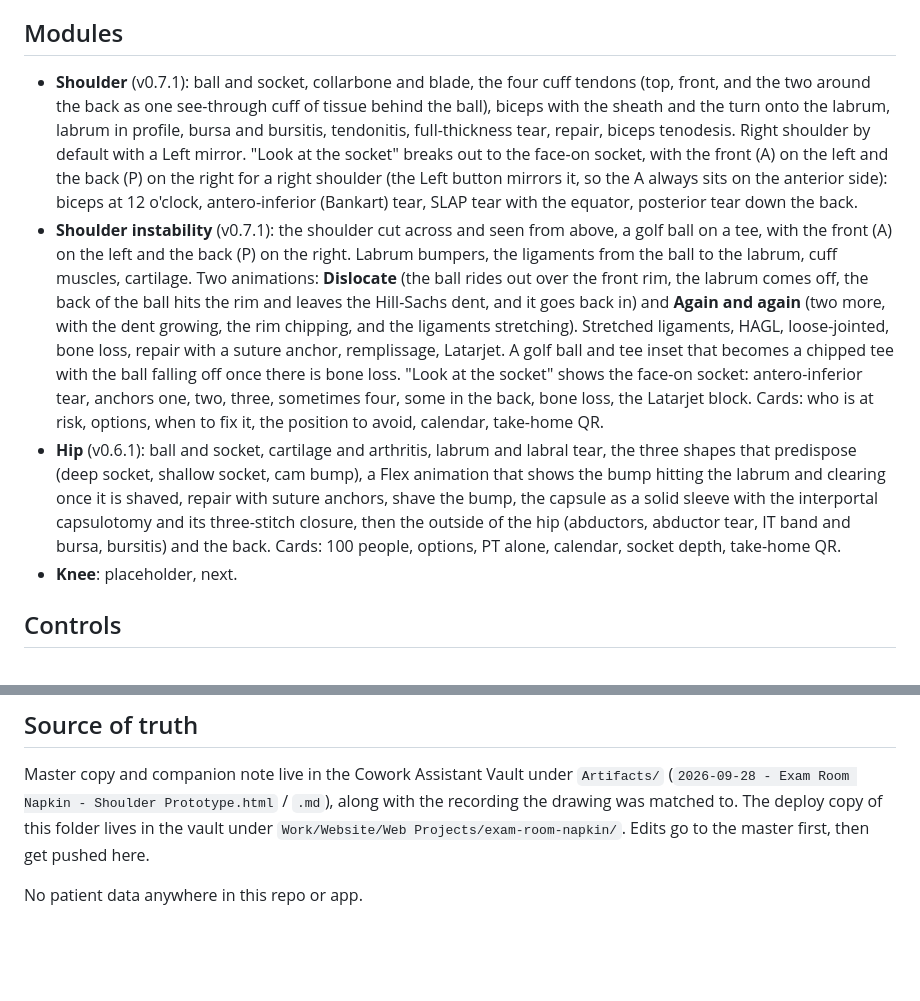
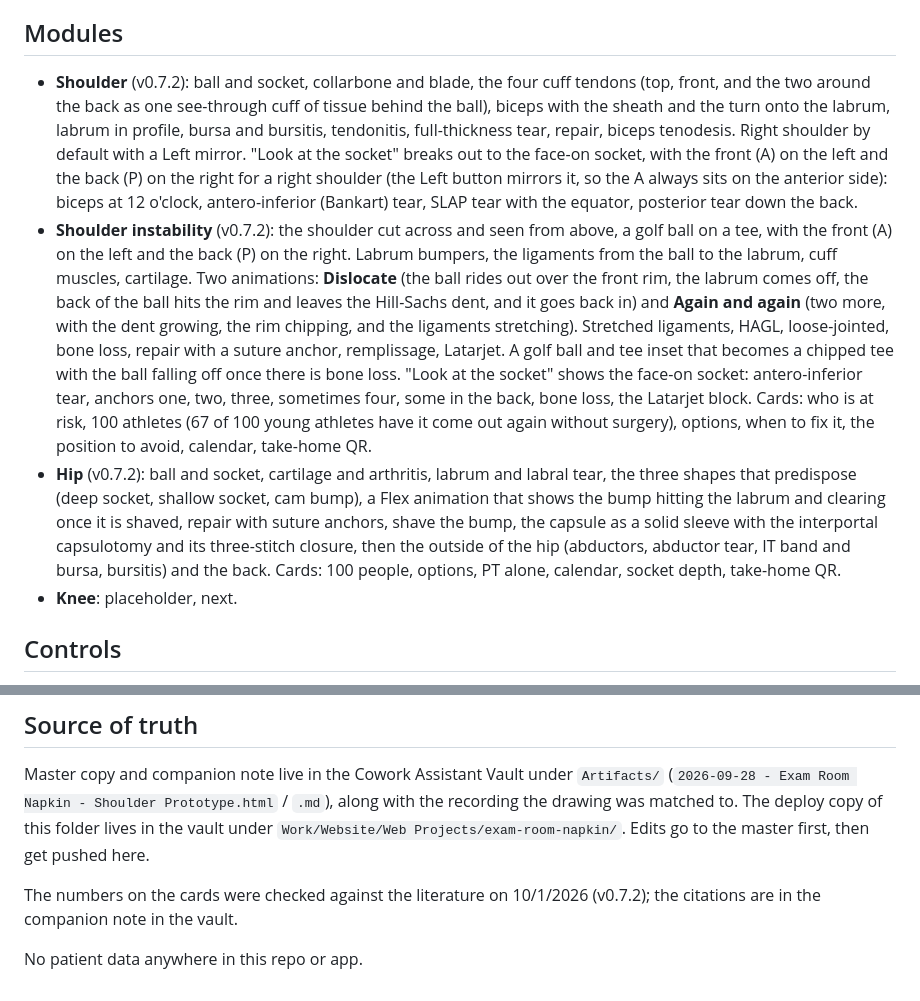
Before and after one commit to raynor621/exam-room-napkin, a Markdown page: README.md, 2 parts joined by grey strips. Drawn GitHub-style; blank space fills up the shorter version.

Commit message:
v0.7.2: card numbers checked against the literature
Shoulder: the PT vs surgery card no longer says delayed surgery does just as well as surgery on day one (the cohort had no surgery-first group); the calendar says mostly healed at 4 months. Hip: 69 of 100 pain-free adults have a labral tear on MRI (was 75); the PT card says about eighty percent of young athletes get better without an operation. Shoulder instability: new 100 athletes card (67 of 100 have it come out again without surgery, about 10 after a repair); the Hill-Sachs cue says usually, and usually small.

Co-Authored-By: Claude Fable 5.1 <noreply@anthropic.com>
Claude-Session: https://claude.ai/code/session_012QrGLLmnkDj64hWjiuU8JV

```diff
--- a/README.md
+++ b/README.md
@@ -7,9 +7,9 @@ Tap-to-reveal anatomy sketches for patient talks, drawn the way Dr. Raynor draws
 
 ## Modules
 
-- **Shoulder** (v0.7.1): ball and socket, collarbone and blade, the four cuff tendons (top, front, and the two around the back as one see-through cuff of tissue behind the ball), biceps with the sheath and the turn onto the labrum, labrum in profile, bursa and bursitis, tendonitis, full-thickness tear, repair, biceps tenodesis. Right shoulder by default with a Left mirror. "Look at the socket" breaks out to the face-on socket, with the front (A) on the left and the back (P) on the right for a right shoulder (the Left button mirrors it, so the A always sits on the anterior side): biceps at 12 o'clock, antero-inferior (Bankart) tear, SLAP tear with the equator, posterior tear down the back.
-- **Shoulder instability** (v0.7.1): the shoulder cut across and seen from above, a golf ball on a tee, with the front (A) on the left and the back (P) on the right. Labrum bumpers, the ligaments from the ball to the labrum, cuff muscles, cartilage. Two animations: **Dislocate** (the ball rides out over the front rim, the labrum comes off, the back of the ball hits the rim and leaves the Hill-Sachs dent, and it goes back in) and **Again and again** (two more, with the dent growing, the rim chipping, and the ligaments stretching). Stretched ligaments, HAGL, loose-jointed, bone loss, repair with a suture anchor, remplissage, Latarjet. A golf ball and tee inset that becomes a chipped tee with the ball falling off once there is bone loss. "Look at the socket" shows the face-on socket: antero-inferior tear, anchors one, two, three, sometimes four, some in the back, bone loss, the Latarjet block. Cards: who is at risk, options, when to fix it, the position to avoid, calendar, take-home QR.
-- **Hip** (v0.6.1): ball and socket, cartilage and arthritis, labrum and labral tear, the three shapes that predispose (deep socket, shallow socket, cam bump), a Flex animation that shows the bump hitting the labrum and clearing once it is shaved, repair with suture anchors, shave the bump, the capsule as a solid sleeve with the interportal capsulotomy and its three-stitch closure, then the outside of the hip (abductors, abductor tear, IT band and bursa, bursitis) and the back. Cards: 100 people, options, PT alone, calendar, socket depth, take-home QR.
+- **Shoulder** (v0.7.2): ball and socket, collarbone and blade, the four cuff tendons (top, front, and the two around the back as one see-through cuff of tissue behind the ball), biceps with the sheath and the turn onto the labrum, labrum in profile, bursa and bursitis, tendonitis, full-thickness tear, repair, biceps tenodesis. Right shoulder by default with a Left mirror. "Look at the socket" breaks out to the face-on socket, with the front (A) on the left and the back (P) on the right for a right shoulder (the Left button mirrors it, so the A always sits on the anterior side): biceps at 12 o'clock, antero-inferior (Bankart) tear, SLAP tear with the equator, posterior tear down the back.
+- **Shoulder instability** (v0.7.2): the shoulder cut across and seen from above, a golf ball on a tee, with the front (A) on the left and the back (P) on the right. Labrum bumpers, the ligaments from the ball to the labrum, cuff muscles, cartilage. Two animations: **Dislocate** (the ball rides out over the front rim, the labrum comes off, the back of the ball hits the rim and leaves the Hill-Sachs dent, and it goes back in) and **Again and again** (two more, with the dent growing, the rim chipping, and the ligaments stretching). Stretched ligaments, HAGL, loose-jointed, bone loss, repair with a suture anchor, remplissage, Latarjet. A golf ball and tee inset that becomes a chipped tee with the ball falling off once there is bone loss. "Look at the socket" shows the face-on socket: antero-inferior tear, anchors one, two, three, sometimes four, some in the back, bone loss, the Latarjet block. Cards: who is at risk, 100 athletes (67 of 100 young athletes have it come out again without surgery), options, when to fix it, the position to avoid, calendar, take-home QR.
+- **Hip** (v0.7.2): ball and socket, cartilage and arthritis, labrum and labral tear, the three shapes that predispose (deep socket, shallow socket, cam bump), a Flex animation that shows the bump hitting the labrum and clearing once it is shaved, repair with suture anchors, shave the bump, the capsule as a solid sleeve with the interportal capsulotomy and its three-stitch closure, then the outside of the hip (abductors, abductor tear, IT band and bursa, bursitis) and the back. Cards: 100 people, options, PT alone, calendar, socket depth, take-home QR.
 - **Knee**: placeholder, next.
 
 ## Controls
@@ -38,4 +38,6 @@ The app is one HTML file. Small text edits (a label, a cue line) can be made in
 
 Master copy and companion note live in the Cowork Assistant Vault under `Artifacts/` (`2026-09-28 - Exam Room Napkin - Shoulder Prototype.html` / `.md`), along with the recording the drawing was matched to. The deploy copy of this folder lives in the vault under `Work/Website/Web Projects/exam-room-napkin/`. Edits go to the master first, then get pushed here.
 
+The numbers on the cards were checked against the literature on 10/1/2026 (v0.7.2); the citations are in the companion note in the vault.
+
 No patient data anywhere in this repo or app.
```
